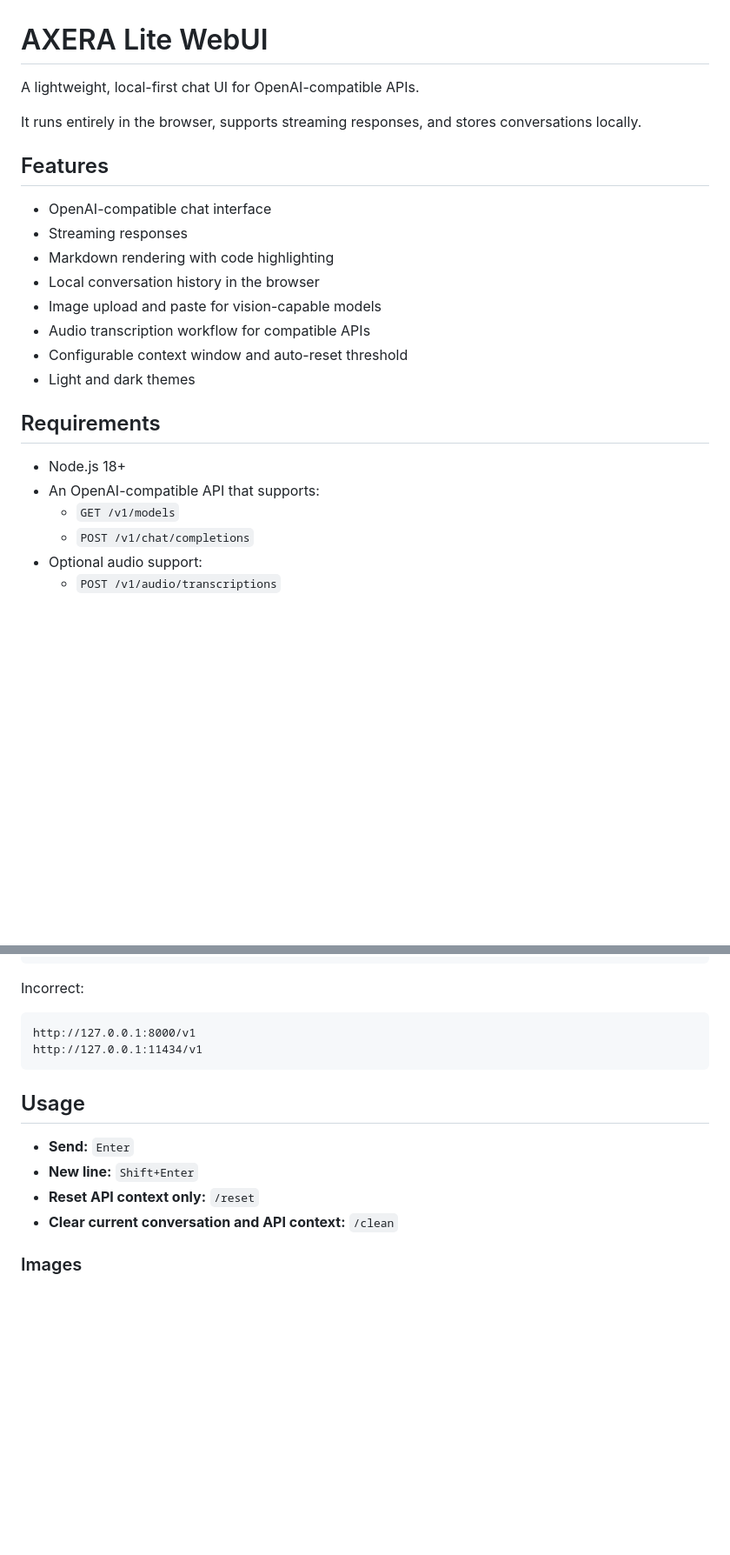
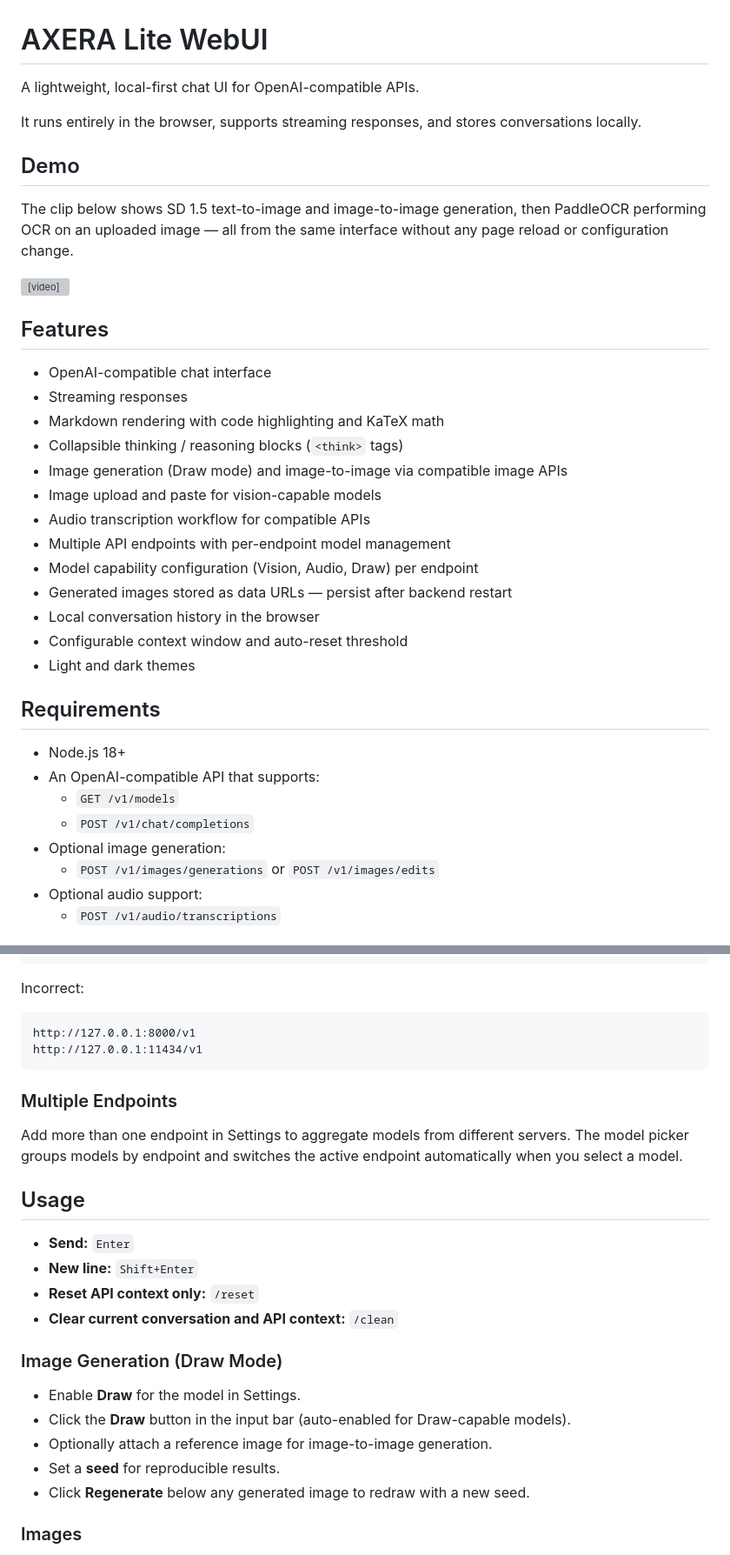
Before and after one commit to AXERA-TECH/lite_webui, a Markdown page: README.md, 2 parts joined by grey strips. Shown at 87% size. Rendered like a GitHub page; blank space fills up the shorter version; grey boxes are pictures that could not be loaded.

Commit message:
docs: add demo video and update README for current feature set
- Add Demo section with SD 1.5 text-to-image / img2img + PaddleOCR clip
- Update Features list: image generation, img2img, multi-endpoint,
  math rendering, thinking blocks, model info badge, data URL persistence
- Update Requirements: add image generation API endpoints
- Update First-Time Setup: Fetch now auto-saves (remove separate Save step)
- Add Multiple Endpoints section
- Add Image Generation (Draw Mode) usage section
- Add Draw button troubleshooting entry
- Update Data Storage: note that images are stored as data URLs
- Remove outdated 'click Save Settings first' from Fetch troubleshooting

Co-authored-by: Copilot <223556219+Copilot@users.noreply.github.com>

````diff
--- a/README.md
+++ b/README.md
@@ -4,14 +4,25 @@ A lightweight, local-first chat UI for OpenAI-compatible APIs.
 
 It runs entirely in the browser, supports streaming responses, and stores conversations locally.
 
+## Demo
+
+The clip below shows SD 1.5 text-to-image and image-to-image generation, then PaddleOCR performing OCR on an uploaded image — all from the same interface without any page reload or configuration change.
+
+<video src="assets/lite_webui_sd1.5_ocr_demo.mov" controls width="100%"></video>
+
 ## Features
 
 - OpenAI-compatible chat interface
 - Streaming responses
-- Markdown rendering with code highlighting
-- Local conversation history in the browser
+- Markdown rendering with code highlighting and KaTeX math
+- Collapsible thinking / reasoning blocks (`<think>` tags)
+- Image generation (Draw mode) and image-to-image via compatible image APIs
 - Image upload and paste for vision-capable models
 - Audio transcription workflow for compatible APIs
+- Multiple API endpoints with per-endpoint model management
+- Model capability configuration (Vision, Audio, Draw) per endpoint
+- Generated images stored as data URLs — persist after backend restart
+- Local conversation history in the browser
 - Configurable context window and auto-reset threshold
 - Light and dark themes
 
@@ -21,6 +32,8 @@ It runs entirely in the browser, supports streaming responses, and stores conver
 - An OpenAI-compatible API that supports:
   - `GET /v1/models`
   - `POST /v1/chat/completions`
+- Optional image generation:
+  - `POST /v1/images/generations` or `POST /v1/images/edits`
 - Optional audio support:
   - `POST /v1/audio/transcriptions`
 
@@ -69,12 +82,24 @@ http://127.0.0.1:8000/v1
 http://127.0.0.1:11434/v1
 ```
 
+### Multiple Endpoints
+
+Add more than one endpoint in Settings to aggregate models from different servers. The model picker groups models by endpoint and switches the active endpoint automatically when you select a model.
+
 ## Usage
 
 - **Send:** `Enter`
 - **New line:** `Shift+Enter`
 - **Reset API context only:** `/reset`
 - **Clear current conversation and API context:** `/clean`
+
+### Image Generation (Draw Mode)
+
+- Enable **Draw** for the model in Settings.
+- Click the **Draw** button in the input bar (auto-enabled for Draw-capable models).
+- Optionally attach a reference image for image-to-image generation.
+- Set a **seed** for reproducible results.
+- Click **Regenerate** below any generated image to redraw with a new seed.
 
 ### Images
 
````
Also changed, not shown: other parts of README.md (+9 -3 lines).
